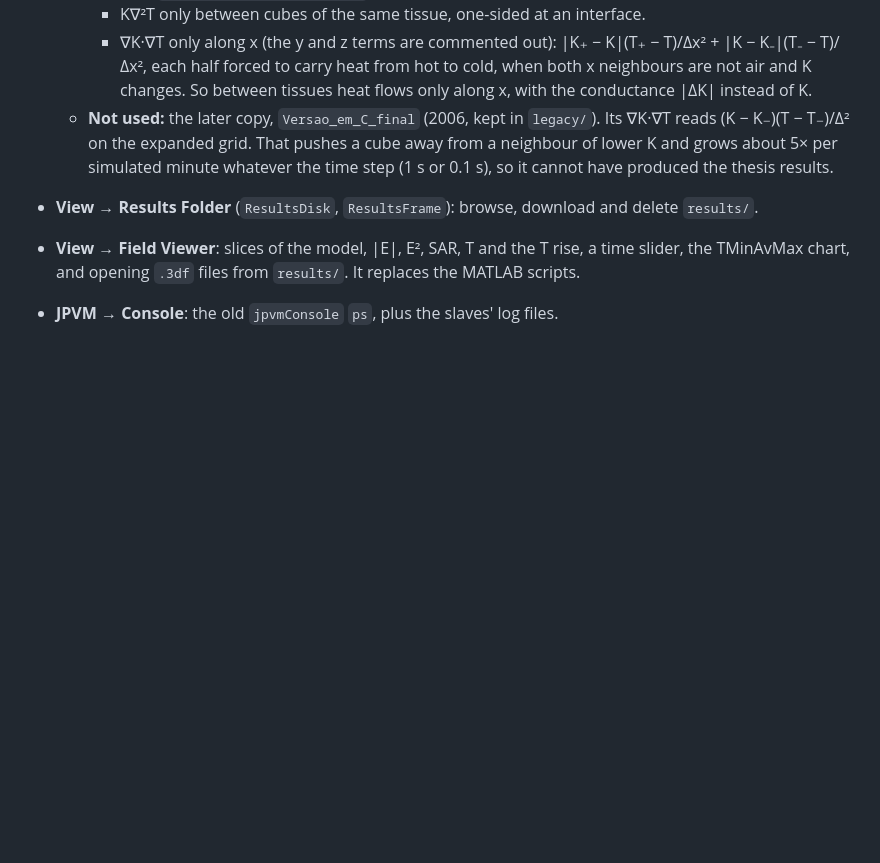
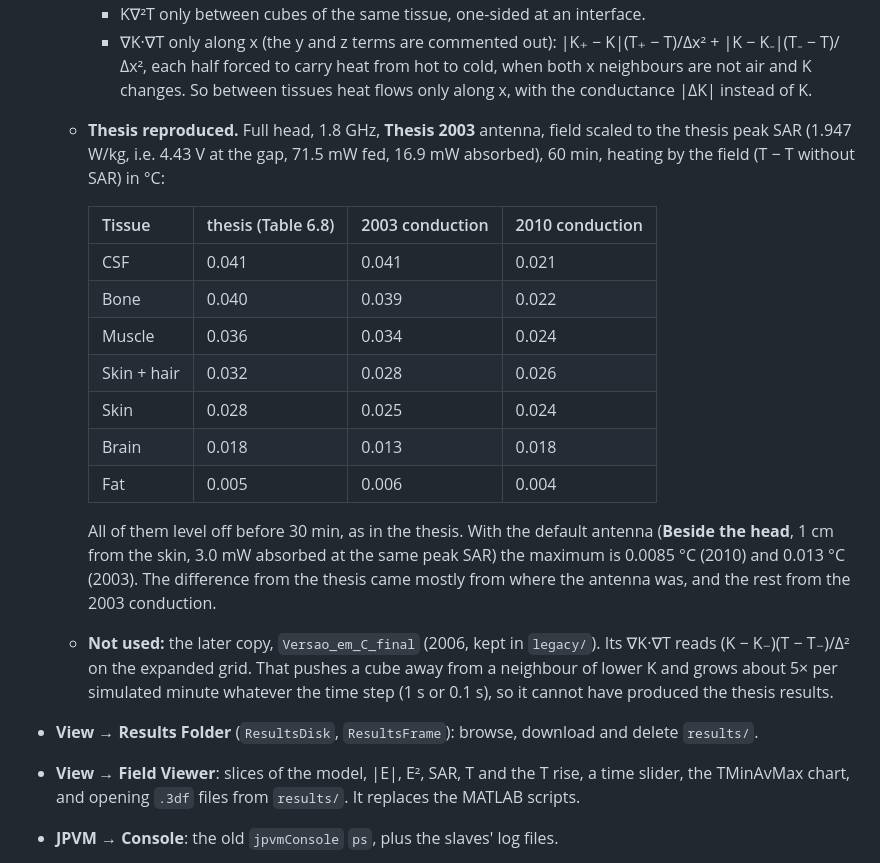
Before and after one commit to jjviana/CelCampPhoenix, a Markdown page: PORTING.md, the part around the change. Drawn GitHub-style; blank space fills up the shorter version.

Commit message:
PORTING: thesis temperature rise reproduced with the thesis antenna and 2003 conduction
Co-Authored-By: Claude Opus 5.5 <noreply@anthropic.com>
Claude-Session: https://claude.ai/code/session_01693mBjjptwDLgRdqrGQFY1

```diff
--- a/PORTING.md
+++ b/PORTING.md
@@ -123,6 +123,19 @@ They exist only in the web version and live in `js/phoenix/` and the **View** an
   - **2003** follows the version of 25/03/2003 (`Versao_em_C/FDTDSimulator.cpp`, inside the Drive backup `CelCampJava_v1.0_ThermalOK_03042007.zip`), see `FDTD_T_slave.calculateGrads2003`. Its Tinit is saved apart, as `results/<model>_Tinit_2003`.
     - K∇²T only between cubes of the same tissue, one-sided at an interface.
     - ∇K·∇T only along x (the y and z terms are commented out): |K₊ − K|(T₊ − T)/Δx² + |K − K₋|(T₋ − T)/Δx², each half forced to carry heat from hot to cold, when both x neighbours are not air and K changes. So between tissues heat flows only along x, with the conductance |ΔK| instead of K.
+  - **Thesis reproduced.** Full head, 1.8 GHz, **Thesis 2003** antenna, field scaled to the thesis peak SAR (1.947 W/kg, i.e. 4.43 V at the gap, 71.5 mW fed, 16.9 mW absorbed), 60 min, heating by the field (T − T without SAR) in °C:
+
+    | Tissue | thesis (Table 6.8) | 2003 conduction | 2010 conduction |
+    |---|---|---|---|
+    | CSF | 0.041 | 0.041 | 0.021 |
+    | Bone | 0.040 | 0.039 | 0.022 |
+    | Muscle | 0.036 | 0.034 | 0.024 |
+    | Skin + hair | 0.032 | 0.028 | 0.026 |
+    | Skin | 0.028 | 0.025 | 0.024 |
+    | Brain | 0.018 | 0.013 | 0.018 |
+    | Fat | 0.005 | 0.006 | 0.004 |
+
+    All of them level off before 30 min, as in the thesis. With the default antenna (**Beside the head**, 1 cm from the skin, 3.0 mW absorbed at the same peak SAR) the maximum is 0.0085 °C (2010) and 0.013 °C (2003). The difference from the thesis came mostly from where the antenna was, and the rest from the 2003 conduction.
   - **Not used:** the later copy, `Versao_em_C_final` (2006, kept in `legacy/`). Its ∇K·∇T reads (K − K₋)(T − T₋)/Δ² on the expanded grid. That pushes a cube away from a neighbour of lower K and grows about 5× per simulated minute whatever the time step (1 s or 0.1 s), so it cannot have produced the thesis results.
 - **View → Results Folder** (`ResultsDisk`, `ResultsFrame`): browse, download and delete `results/`.
 - **View → Field Viewer**: slices of the model, |E|, E², SAR, T and the T rise, a time slider, the TMinAvMax chart, and opening `.3df` files from `results/`. It replaces the MATLAB scripts.
```
